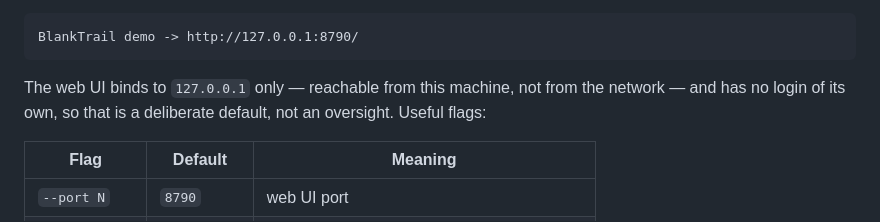
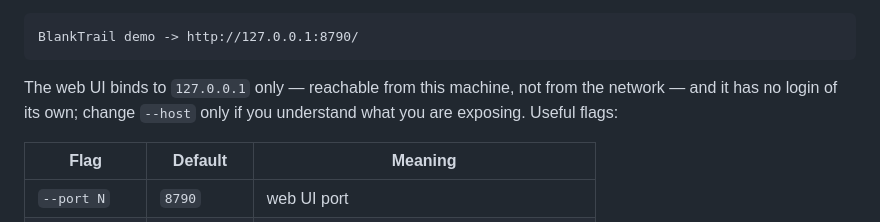
Before and after one commit to BlankTrail/blanktrail-demo, a Markdown page: README.md, the part around the change. Drawn GitHub-style.

````diff
--- a/README.md
+++ b/README.md
@@ -44,7 +44,7 @@ Either way, the process prints an address and opens it in your browser:
 BlankTrail demo -> http://127.0.0.1:8790/
 ```
 
-The web UI binds to `127.0.0.1` only — reachable from this machine, not from the network — and has no login of its own, so that is a deliberate default, not an oversight. Useful flags:
+The web UI binds to `127.0.0.1` only — reachable from this machine, not from the network — and it has no login of its own; change `--host` only if you understand what you are exposing. Useful flags:
 
 | Flag | Default | Meaning |
 |---|---|---|
````
Also changed, not shown: README.ru.md (+5 -5 lines).
